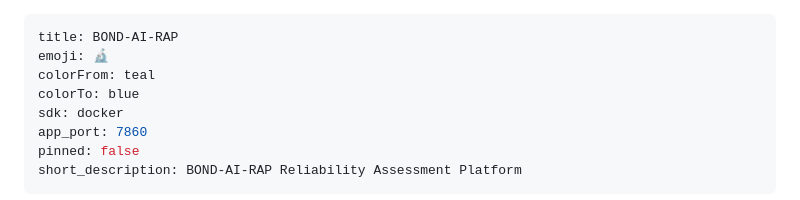
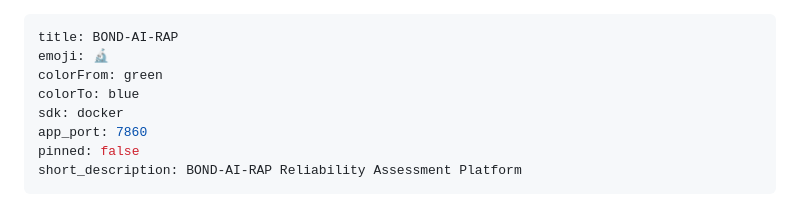
Before and after one commit to vinodvokkarane/BOND-AI-RAP, a Markdown page: README.md, the part around the change. GitHub-like rendering.

Commit message:
Fix Hugging Face Space metadata

```diff
--- a/README.md
+++ b/README.md
@@ -1,7 +1,7 @@
 ---
 title: BOND-AI-RAP
 emoji: 🔬
-colorFrom: teal
+colorFrom: green
 colorTo: blue
 sdk: docker
 app_port: 7860
```
